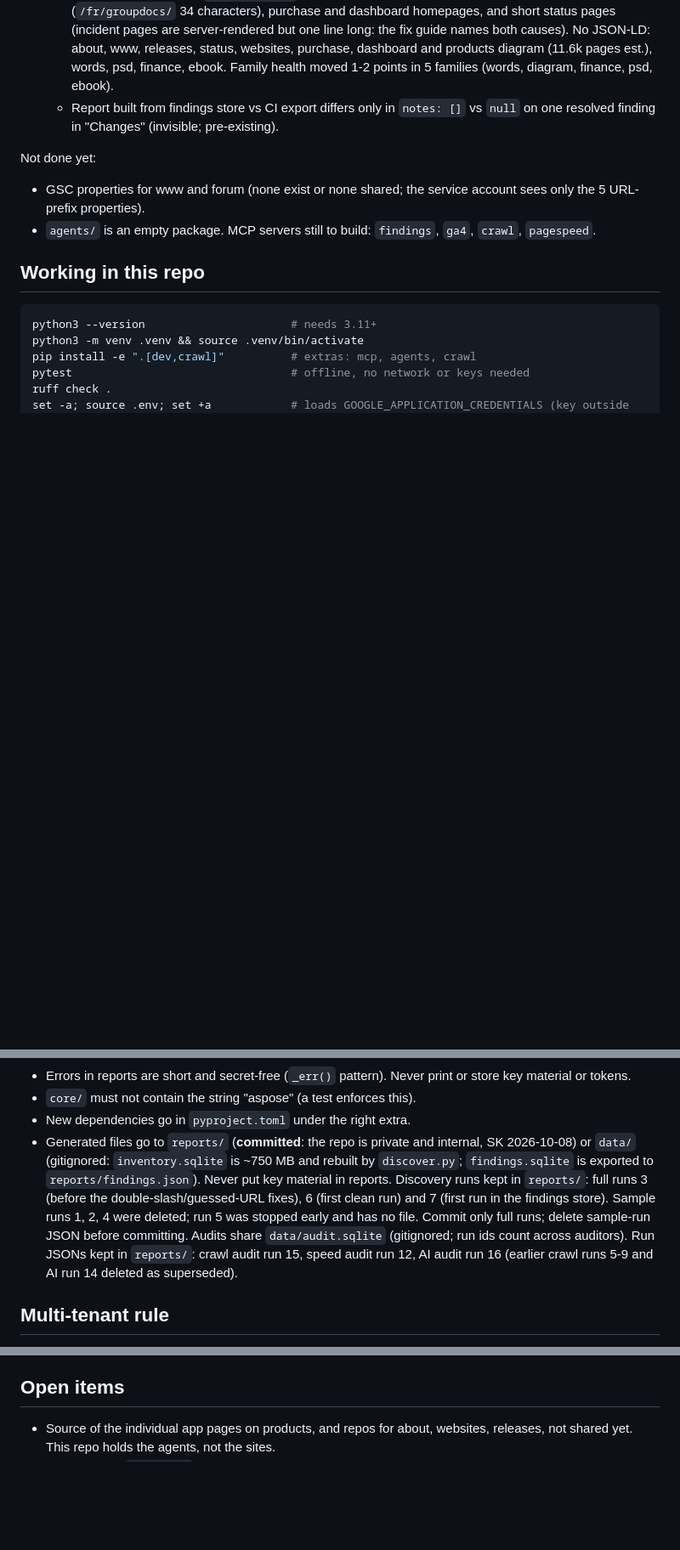
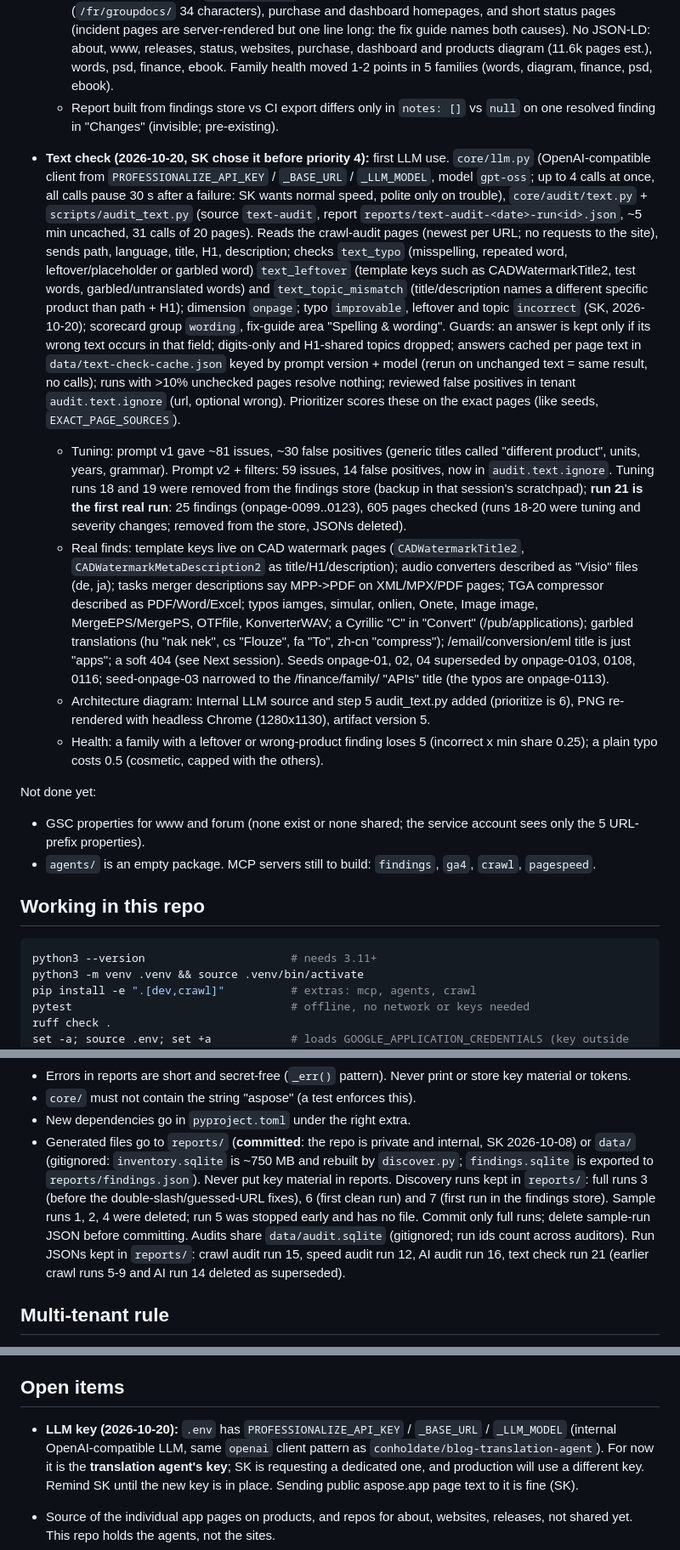
Before and after one commit to shoaibkhan-aspose/health-and-recovery, a Markdown page: CLAUDE.md, 3 parts joined by grey strips. Shown at 85% size. Drawn GitHub-style; blank space fills up the shorter version.

```diff
--- a/CLAUDE.md
+++ b/CLAUDE.md
@@ -210,6 +212,12 @@ Done:
   - **Results (AI audit run 16 + crawl audit run 15, 2026-10-16):** no host blocks AI crawlers (robots.txt names none; BunnyCDN answers all bot user agents normally). No llms.txt on 9 hosts (only about has one; products has only `/pdf/llms.txt`). Almost no text without JavaScript: websites JS shells (`/fr/groupdocs/` 34 characters), purchase and dashboard homepages, and short status pages (incident pages are server-rendered but one line long: the fix guide names both causes). No JSON-LD: about, www, releases, status, websites, purchase, dashboard and products diagram (11.6k pages est.), words, psd, finance, ebook. Family health moved 1-2 points in 5 families (words, diagram, finance, psd, ebook).
   - Report built from findings store vs CI export differs only in `notes: []` vs `null` on one resolved finding in "Changes" (invisible; pre-existing).
 
+- **Text check (2026-10-20, SK chose it before priority 4):** first LLM use. `core/llm.py` (OpenAI-compatible client from `PROFESSIONALIZE_API_KEY` / `_BASE_URL` / `_LLM_MODEL`, model `gpt-oss`; up to 4 calls at once, all calls pause 30 s after a failure: SK wants normal speed, polite only on trouble), `core/audit/text.py` + `scripts/audit_text.py` (source `text-audit`, report `reports/text-audit-<date>-run<id>.json`, ~5 min uncached, 31 calls of 20 pages). Reads the crawl-audit pages (newest per URL; no requests to the site), sends path, language, title, H1, description; checks `text_typo` (misspelling, repeated word, leftover/placeholder or garbled word) `text_leftover` (template keys such as CADWatermarkTitle2, test words, garbled/untranslated words) and `text_topic_mismatch` (title/description names a different specific product than path + H1); dimension `onpage`; typo `improvable`, leftover and topic `incorrect` (SK, 2026-10-20); scorecard group `wording`, fix-guide area "Spelling & wording". Guards: an answer is kept only if its wrong text occurs in that field; digits-only and H1-shared topics dropped; answers cached per page text in `data/text-check-cache.json` keyed by prompt version + model (rerun on unchanged text = same result, no calls); runs with >10% unchecked pages resolve nothing; reviewed false positives in tenant `audit.text.ignore` (url, optional wrong). Prioritizer scores these on the exact pages (like seeds, `EXACT_PAGE_SOURCES`).
+  - Tuning: prompt v1 gave ~81 issues, ~30 false positives (generic titles called "different product", units, years, grammar). Prompt v2 + filters: 59 issues, 14 false positives, now in `audit.text.ignore`. Tuning runs 18 and 19 were removed from the findings store (backup in that session's scratchpad); **run 21 is the first real run**: 25 findings (onpage-0099..0123), 605 pages checked (runs 18-20 were tuning and severity changes; removed from the store, JSONs deleted).
+  - Real finds: template keys live on CAD watermark pages (`CADWatermarkTitle2`, `CADWatermarkMetaDescription2` as title/H1/description); audio converters described as "Visio" files (de, ja); tasks merger descriptions say MPP->PDF on XML/MPX/PDF pages; TGA compressor described as PDF/Word/Excel; typos iamges, simular, onlien, Onete, Image image, MergeEPS/MergePS, OTFfile, KonverterWAV; a Cyrillic "С" in "Сonvert" (/pub/applications); garbled translations (hu "nak nek", cs "Flouze", fa "To", zh-cn "compress"); /email/conversion/eml title is just "apps"; a soft 404 (see Next session). Seeds onpage-01, 02, 04 superseded by onpage-0103, 0108, 0116; seed-onpage-03 narrowed to the /finance/family/ "APIs" title (the typos are onpage-0113).
+  - Architecture diagram: Internal LLM source and step 5 audit_text.py added (prioritize is 6), PNG re-rendered with headless Chrome (1280x1130), artifact version 5.
+  - Health: a family with a leftover or wrong-product finding loses 5 (incorrect x min share 0.25); a plain typo costs 0.5 (cosmetic, capped with the others).
+
 Not done yet:
 - GSC properties for www and forum (none exist or none shared; the service account sees only the 5 URL-prefix properties).
 - `agents/` is an empty package. MCP servers still to build: `findings`, `ga4`, `crawl`, `pagespeed`.
@@ -240,7 +248,7 @@ Conventions:
 - Errors in reports are short and secret-free (`_err()` pattern). Never print or store key material or tokens.
 - `core/` must not contain the string "aspose" (a test enforces this).
 - New dependencies go in `pyproject.toml` under the right extra.
-- Generated files go to `reports/` (**committed**: the repo is private and internal, SK 2026-10-08) or `data/` (gitignored: `inventory.sqlite` is ~750 MB and rebuilt by `discover.py`; `findings.sqlite` is exported to `reports/findings.json`). Never put key material in reports. Discovery runs kept in `reports/`: full runs 3 (before the double-slash/guessed-URL fixes), 6 (first clean run) and 7 (first run in the findings store). Sample runs 1, 2, 4 were deleted; run 5 was stopped early and has no file. Commit only full runs; delete sample-run JSON before committing. Audits share `data/audit.sqlite` (gitignored; run ids count across auditors). Run JSONs kept in `reports/`: crawl audit run 15, speed audit run 12, AI audit run 16 (earlier crawl runs 5-9 and AI run 14 deleted as superseded).
+- Generated files go to `reports/` (**committed**: the repo is private and internal, SK 2026-10-08) or `data/` (gitignored: `inventory.sqlite` is ~750 MB and rebuilt by `discover.py`; `findings.sqlite` is exported to `reports/findings.json`). Never put key material in reports. Discovery runs kept in `reports/`: full runs 3 (before the double-slash/guessed-URL fixes), 6 (first clean run) and 7 (first run in the findings store). Sample runs 1, 2, 4 were deleted; run 5 was stopped early and has no file. Commit only full runs; delete sample-run JSON before committing. Audits share `data/audit.sqlite` (gitignored; run ids count across auditors). Run JSONs kept in `reports/`: crawl audit run 15, speed audit run 12, AI audit run 16, text check run 21 (earlier crawl runs 5-9 and AI run 14 deleted as superseded).
 
 ## Multi-tenant rule
 
@@ -485,6 +493,8 @@ Context gathered before discovery existed. The issues in it are tracked in `tena
 
 ## Open items
 
+- **LLM key (2026-10-20):** `.env` has `PROFESSIONALIZE_API_KEY` / `_BASE_URL` / `_LLM_MODEL` (internal OpenAI-compatible LLM, same `openai` client pattern as `conholdate/blog-translation-agent`). For now it is the **translation agent's key**; SK is requesting a dedicated one, and production will use a different key. Remind SK until the new key is in place. Sending public aspose.app page text to it is fine (SK).
+
 - Source of the individual app pages on products, and repos for about, websites, releases, not shared yet. This repo holds the agents, not the sites.
 - GA4 property `253117495` is readable and covers all subdomains (verified 2026-10-08). GSC: service account reads all 5 URL-prefix properties (products, about, blog, releases, websites). GSC properties for www and forum still missing. SK (2026-10-08): **all subdomains are in scope**, so GSC must cover every host. Recommended: a Domain property `sc-domain:aspose.app` (DNS-verified, covers all subdomains) with the service account added as Restricted user. Auth stays service account, not SK's personal OAuth (see conversation 2026-10-08).
 - GA4: 241k sessions with an empty hostName (205k organic) and spam/foreign hosts. Ask who owns the GA4 setup whether a hostname filter exists.
```
Also changed, not shown: other parts of CLAUDE.md (+14 -12 lines), README.md (+5 -2 lines), docs/architecture/site-health-architecture.png, 1 other file.
